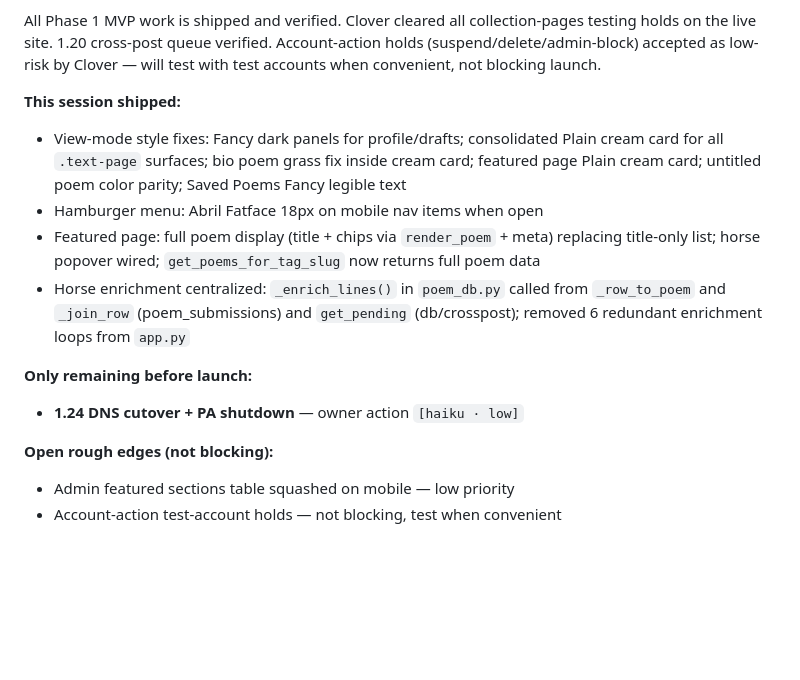
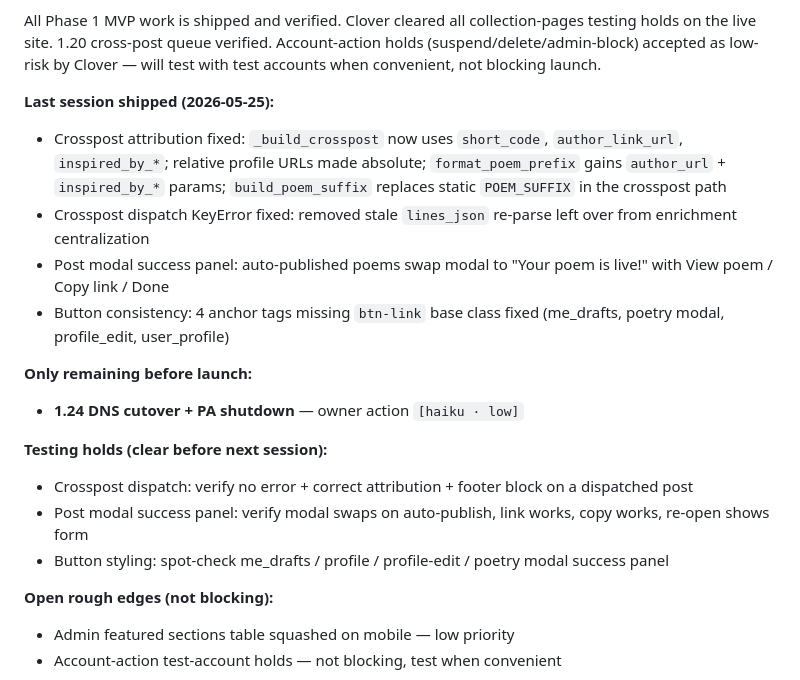
Before and after one commit to metaphorever/horse-counter, a Markdown page: CLAUDE.md, the part around one of its changes. GitHub-like rendering; blank space fills up the shorter version.

Commit message:
Close session — crosspost attribution, dispatch fix, button consistency
Co-Authored-By: Claude Sonnet 4.6 <noreply@anthropic.com>

```diff
--- a/CLAUDE.md
+++ b/CLAUDE.md
@@ -254,14 +254,19 @@ Open holds:           [testing holds, overrides, flags — or "none"]
 
 All Phase 1 MVP work is shipped and verified. Clover cleared all collection-pages testing holds on the live site. 1.20 cross-post queue verified. Account-action holds (suspend/delete/admin-block) accepted as low-risk by Clover — will test with test accounts when convenient, not blocking launch.
 
-**This session shipped:**
-- View-mode style fixes: Fancy dark panels for profile/drafts; consolidated Plain cream card for all `.text-page` surfaces; bio poem grass fix inside cream card; featured page Plain cream card; untitled poem color parity; Saved Poems Fancy legible text
-- Hamburger menu: Abril Fatface 18px on mobile nav items when open
-- Featured page: full poem display (title + chips via `render_poem` + meta) replacing title-only list; horse popover wired; `get_poems_for_tag_slug` now returns full poem data
-- Horse enrichment centralized: `_enrich_lines()` in `poem_db.py` called from `_row_to_poem` and `_join_row` (poem_submissions) and `get_pending` (db/crosspost); removed 6 redundant enrichment loops from `app.py`
+**Last session shipped (2026-05-25):**
+- Crosspost attribution fixed: `_build_crosspost` now uses `short_code`, `author_link_url`, `inspired_by_*`; relative profile URLs made absolute; `format_poem_prefix` gains `author_url` + `inspired_by_*` params; `build_poem_suffix` replaces static `POEM_SUFFIX` in the crosspost path
+- Crosspost dispatch KeyError fixed: removed stale `lines_json` re-parse left over from enrichment centralization
+- Post modal success panel: auto-published poems swap modal to "Your poem is live!" with View poem / Copy link / Done
+- Button consistency: 4 anchor tags missing `btn-link` base class fixed (me_drafts, poetry modal, profile_edit, user_profile)
 
 **Only remaining before launch:**
 - **1.24 DNS cutover + PA shutdown** — owner action `[haiku · low]`
+
+**Testing holds (clear before next session):**
+- Crosspost dispatch: verify no error + correct attribution + footer block on a dispatched post
+- Post modal success panel: verify modal swaps on auto-publish, link works, copy works, re-open shows form
+- Button styling: spot-check me_drafts / profile / profile-edit / poetry modal success panel
 
 **Open rough edges (not blocking):**
 - Admin featured sections table squashed on mobile — low priority
```
Also changed, not shown: other parts of CLAUDE.md (+1 -1 lines), sessions/2026-05-25-soft-launch-polish.md (added, +44 -0 lines).
